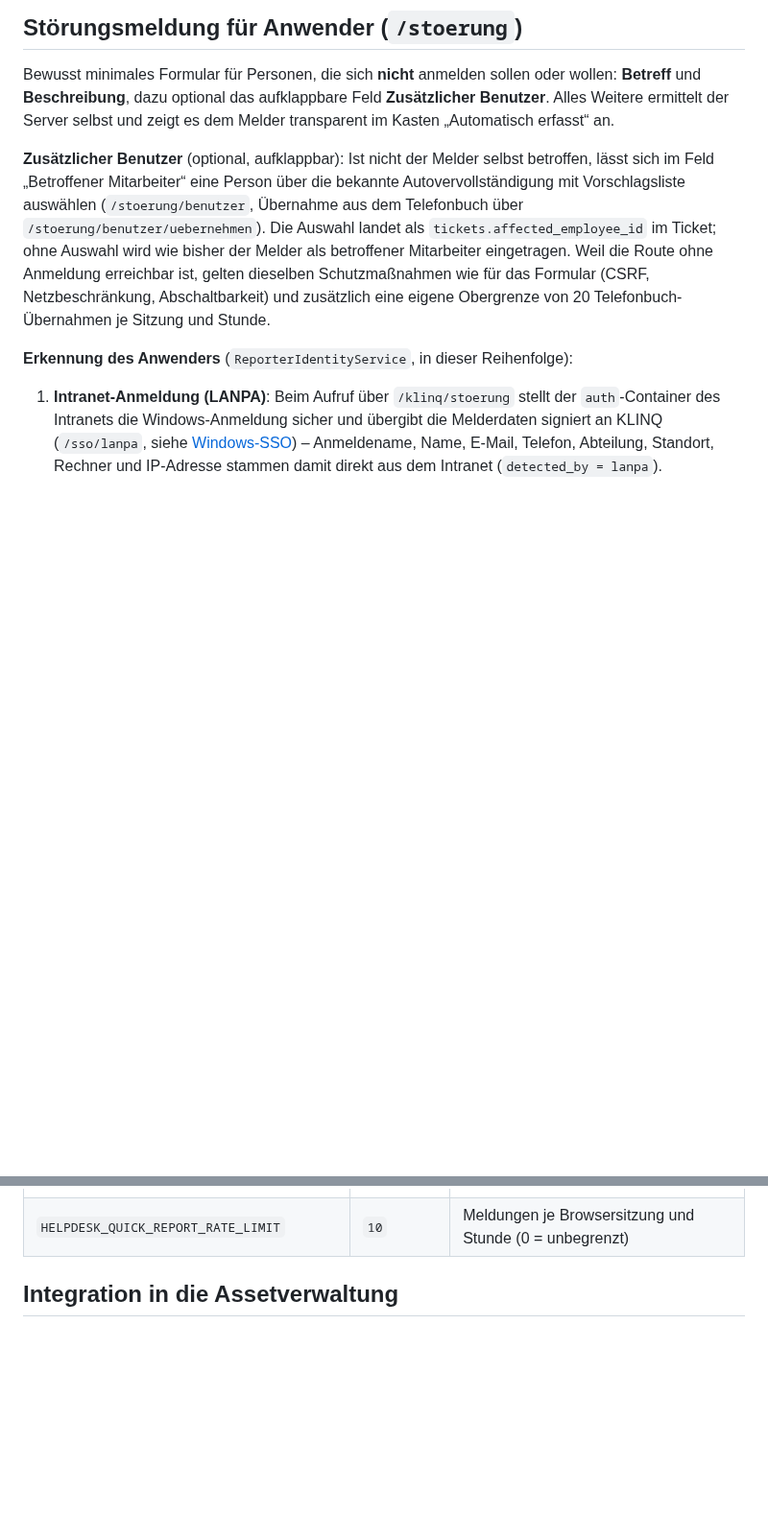
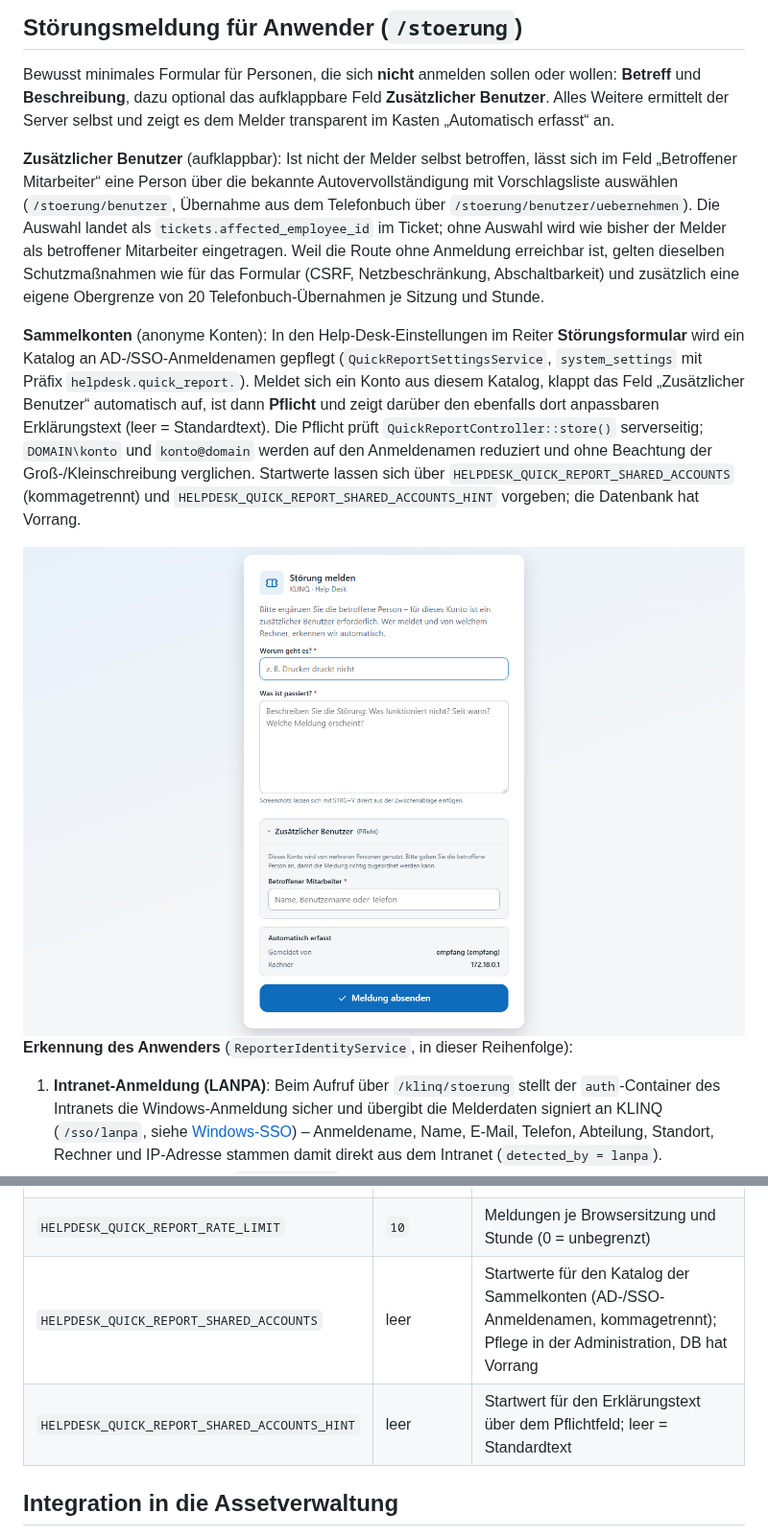
Before and after one commit to dareinelt/lanpa, a Markdown page: klinq/docs/helpdesk.md, 2 parts joined by grey strips. Shown at 96% size. Drawn GitHub-style; pictures changed too: klinq/docs/screenshots/stoerung-sammelkonto.png (added); blank space fills up the shorter version.

```diff
--- a/klinq/docs/helpdesk.md
+++ b/klinq/docs/helpdesk.md
@@ -304,8 +308,11 @@ Jeder angemeldete Benutzer mit `portal.view`/`portal.create` sieht ausschließli
 
 Bewusst minimales Formular für Personen, die sich **nicht** anmelden sollen oder wollen: **Betreff** und **Beschreibung**, dazu optional das aufklappbare Feld **Zusätzlicher Benutzer**. Alles Weitere ermittelt der Server selbst und zeigt es dem Melder transparent im Kasten „Automatisch erfasst“ an.
 
-**Zusätzlicher Benutzer** (optional, aufklappbar): Ist nicht der Melder selbst betroffen, lässt sich im Feld „Betroffener Mitarbeiter“ eine Person über die bekannte Autovervollständigung mit Vorschlagsliste auswählen (`/stoerung/benutzer`, Übernahme aus dem Telefonbuch über `/stoerung/benutzer/uebernehmen`). Die Auswahl landet als `tickets.affected_employee_id` im Ticket; ohne Auswahl wird wie bisher der Melder als betroffener Mitarbeiter eingetragen. Weil die Route ohne Anmeldung erreichbar ist, gelten dieselben Schutzmaßnahmen wie für das Formular (CSRF, Netzbeschränkung, Abschaltbarkeit) und zusätzlich eine eigene Obergrenze von 20 Telefonbuch-Übernahmen je Sitzung und Stunde.
+**Zusätzlicher Benutzer** (aufklappbar): Ist nicht der Melder selbst betroffen, lässt sich im Feld „Betroffener Mitarbeiter“ eine Person über die bekannte Autovervollständigung mit Vorschlagsliste auswählen (`/stoerung/benutzer`, Übernahme aus dem Telefonbuch über `/stoerung/benutzer/uebernehmen`). Die Auswahl landet als `tickets.affected_employee_id` im Ticket; ohne Auswahl wird wie bisher der Melder als betroffener Mitarbeiter eingetragen. Weil die Route ohne Anmeldung erreichbar ist, gelten dieselben Schutzmaßnahmen wie für das Formular (CSRF, Netzbeschränkung, Abschaltbarkeit) und zusätzlich eine eigene Obergrenze von 20 Telefonbuch-Übernahmen je Sitzung und Stunde.
 
+**Sammelkonten** (anonyme Konten): In den Help-Desk-Einstellungen im Reiter **Störungsformular** wird ein Katalog an AD-/SSO-Anmeldenamen gepflegt (`QuickReportSettingsService`, `system_settings` mit Präfix `helpdesk.quick_report.`). Meldet sich ein Konto aus diesem Katalog, klappt das Feld „Zusätzlicher Benutzer“ automatisch auf, ist dann **Pflicht** und zeigt darüber den ebenfalls dort anpassbaren Erklärungstext (leer = Standardtext). Die Pflicht prüft `QuickReportController::store()` serverseitig; `DOMAIN\konto` und `konto@domain` werden auf den Anmeldenamen reduziert und ohne Beachtung der Groß-/Kleinschreibung verglichen. Startwerte lassen sich über `HELPDESK_QUICK_REPORT_SHARED_ACCOUNTS` (kommagetrennt) und `HELPDESK_QUICK_REPORT_SHARED_ACCOUNTS_HINT` vorgeben; die Datenbank hat Vorrang.
+
+![Pflichtangabe „Zusätzlicher Benutzer“ bei erkanntem Sammelkonto](screenshots/stoerung-sammelkonto.png)
 **Erkennung des Anwenders** (`ReporterIdentityService`, in dieser Reihenfolge):
 
 1. **Intranet-Anmeldung (LANPA)**: Beim Aufruf über `/klinq/stoerung` stellt der `auth`-Container des Intranets die Windows-Anmeldung sicher und übergibt die Melderdaten signiert an KLINQ (`/sso/lanpa`, siehe [Windows-SSO](windows-sso.md)) – Anmeldename, Name, E-Mail, Telefon, Abteilung, Standort, Rechner und IP-Adresse stammen damit direkt aus dem Intranet (`detected_by = lanpa`).
@@ -473,6 +480,8 @@ Die folgenden Variablen sind nur noch **Startwerte** für den E-Mail-Eingang: So
 | `HELPDESK_QUICK_REPORT_RESOLVE_HOSTNAME` | `true` | Rechnername per Reverse-DNS aus der IP ermitteln |
 | `HELPDESK_QUICK_REPORT_NETWORKS` | leer | Zugriff auf Netze beschränken (CIDR/IPs, kommagetrennt); leer = keine Einschränkung |
 | `HELPDESK_QUICK_REPORT_RATE_LIMIT` | `10` | Meldungen je Browsersitzung und Stunde (0 = unbegrenzt) |
+| `HELPDESK_QUICK_REPORT_SHARED_ACCOUNTS` | leer | Startwerte für den Katalog der Sammelkonten (AD-/SSO-Anmeldenamen, kommagetrennt); Pflege in der Administration, DB hat Vorrang |
+| `HELPDESK_QUICK_REPORT_SHARED_ACCOUNTS_HINT` | leer | Startwert für den Erklärungstext über dem Pflichtfeld; leer = Standardtext |
 
 ## Integration in die Assetverwaltung
 
```
Also changed, not shown: other parts of klinq/docs/helpdesk.md (+4 -0 lines), klinq/agentsindex.md (+3 -0 lines), klinq/docs/screenshots/helpdesk-admin-sammelkonten.png (added), 11 other files.
